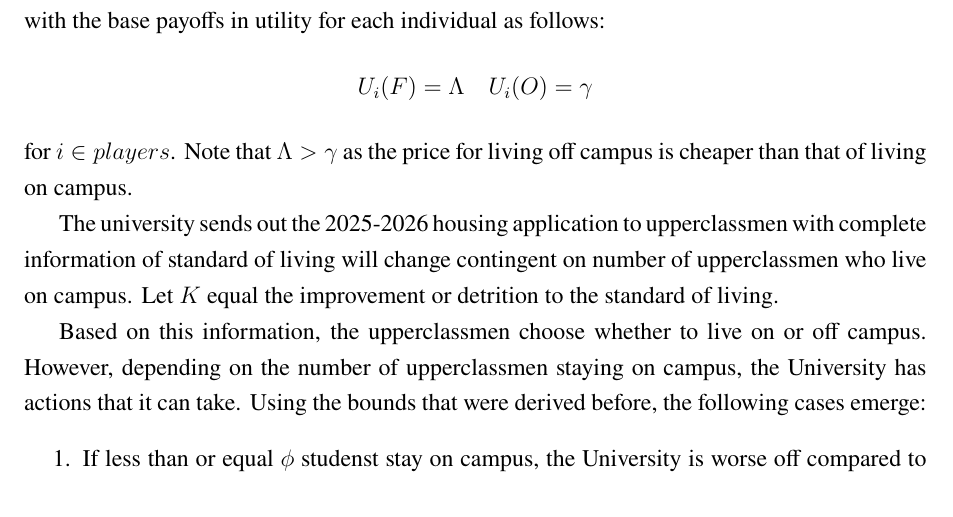
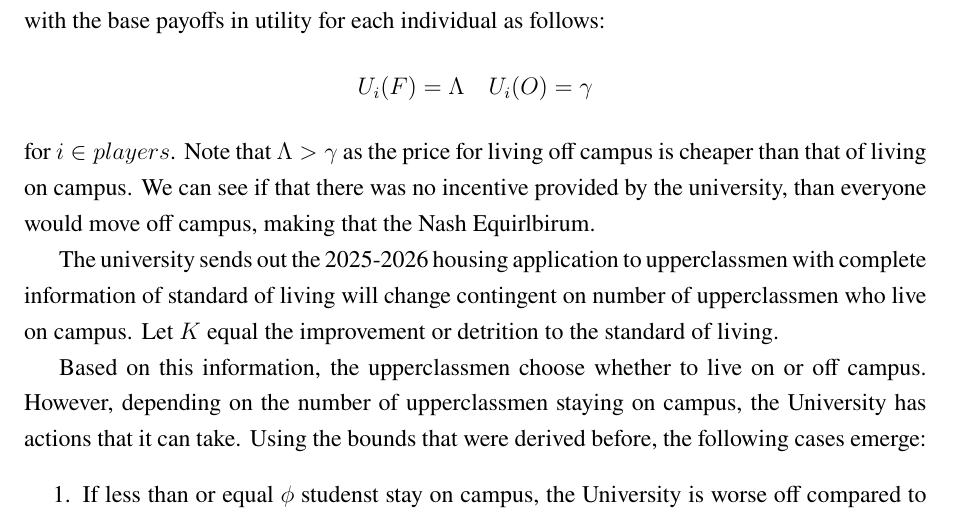
Before and after one commit to anthonykyoon/notes-latex, a LaTeX document (final_proj.tex): part of page 4 of 8, cut so that both start at the same text. Compiled offline with pdfLaTeX.

Commit message:
added notes

```diff
--- a/final_proj.tex
+++ b/final_proj.tex
@@ -83,7 +83,7 @@ with the base payoffs in utility for each individual as follows:
 \[
 U_i(F) = \Lambda \quad U_i(O) = \gamma
 \]
-for $i \in players$. Note that $\Lambda > \gamma$ as the price for living off campus is cheaper than that of living on campus.
+for $i \in players$. Note that $\Lambda > \gamma$ as the price for living off campus is cheaper than that of living on campus. We can see if that there was no incentive provided by the university, than everyone would move off campus, making that the Nash Equirlbirum.
 
 The university sends out the 2025-2026 housing application to upperclassmen with complete information of standard of living will change contingent on number of upperclassmen who live on campus. Let $K$ equal the improvement or detrition to the standard of living.
 
```
Also changed, not shown: final_proj.pdf.
